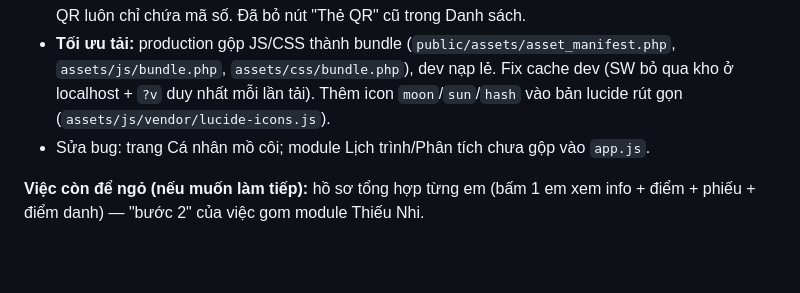
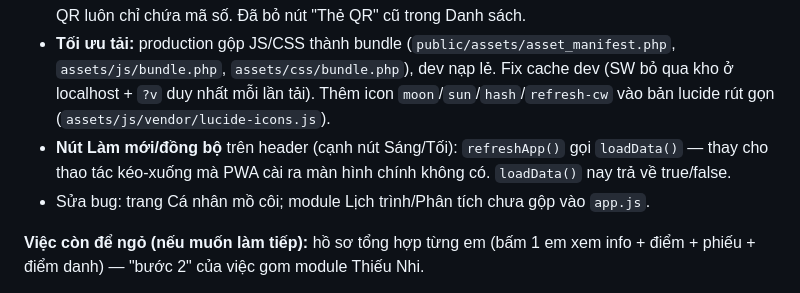
Before and after one commit to josephvinh/glyphutrung, a Markdown page: docs/HANDOFF.md, the part around the change. Rendered like a GitHub page; blank space fills up the shorter version.

Commit message:
docs: HANDOFF thêm nút Làm mới/đồng bộ header
Co-Authored-By: Claude Opus 4.8 <noreply@anthropic.com>

```diff
--- a/docs/HANDOFF.md
+++ b/docs/HANDOFF.md
@@ -174,7 +174,10 @@ Mở dự án trong Claude Code (thư mục `htdocs/tntt`) rồi bảo nó đọ
 - **Tối ưu tải:** production gộp JS/CSS thành bundle (`public/assets/asset_manifest.php`,
   `assets/js/bundle.php`, `assets/css/bundle.php`), dev nạp lẻ. Fix cache dev
   (SW bỏ qua kho ở localhost + `?v` duy nhất mỗi lần tải). Thêm icon
-  `moon`/`sun`/`hash` vào bản lucide rút gọn (`assets/js/vendor/lucide-icons.js`).
+  `moon`/`sun`/`hash`/`refresh-cw` vào bản lucide rút gọn (`assets/js/vendor/lucide-icons.js`).
+- **Nút Làm mới/đồng bộ** trên header (cạnh nút Sáng/Tối): `refreshApp()` gọi
+  `loadData()` — thay cho thao tác kéo-xuống mà PWA cài ra màn hình chính không
+  có. `loadData()` nay trả về true/false.
 - Sửa bug: trang Cá nhân mồ côi; module Lịch trình/Phân tích chưa gộp vào
   `app.js`.
 
```
